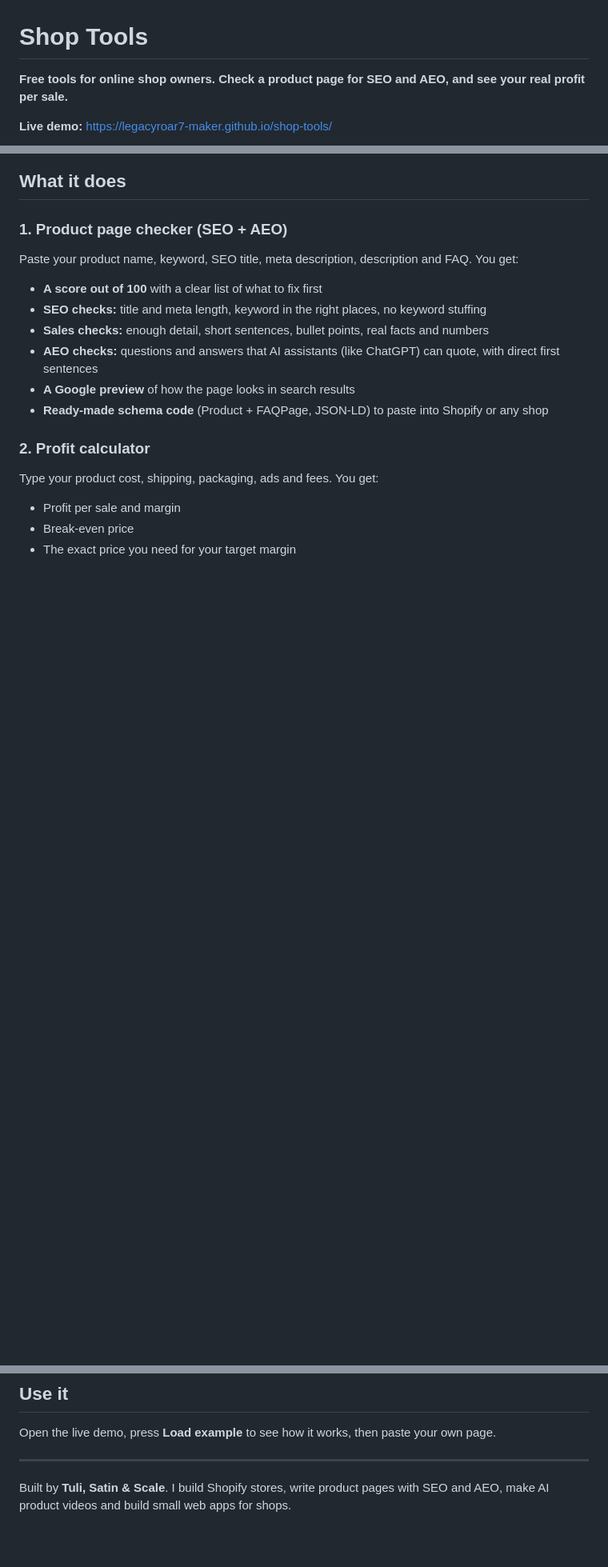
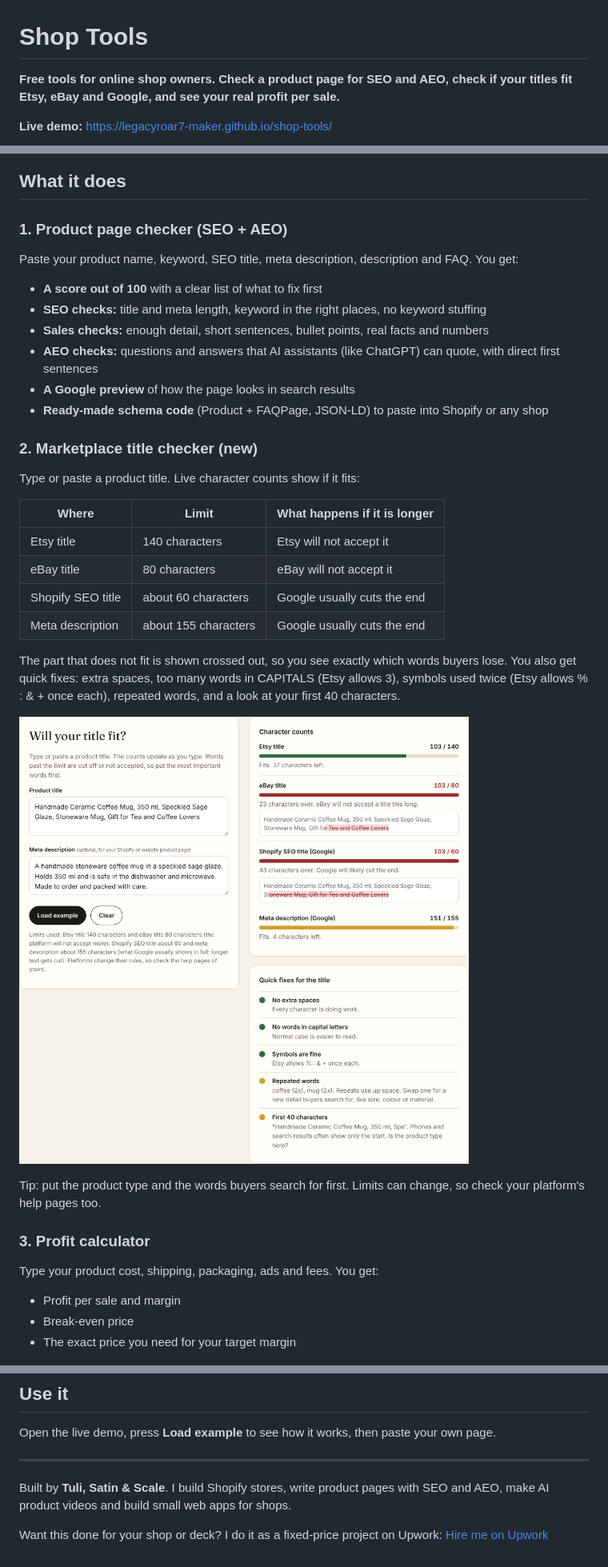
Before and after one commit to legacyroar7-maker/shop-tools, a Markdown page: README.md, 3 parts joined by grey strips. Shown: that part at 80% size. GitHub-like rendering; pictures changed too: preview-titles.png (added); blank space fills up the shorter version.

Commit message:
Add marketplace title checker (Etsy, eBay, Google)

```diff
--- a/README.md
+++ b/README.md
@@ -1,6 +1,6 @@
 # Shop Tools
 
-**Free tools for online shop owners. Check a product page for SEO and AEO, and see your real profit per sale.**
+**Free tools for online shop owners. Check a product page for SEO and AEO, check if your titles fit Etsy, eBay and Google, and see your real profit per sale.**
 
 **Live demo:** https://legacyroar7-maker.github.io/shop-tools/
 
@@ -18,7 +18,23 @@ Paste your product name, keyword, SEO title, meta description, description and F
 - **A Google preview** of how the page looks in search results
 - **Ready-made schema code** (Product + FAQPage, JSON-LD) to paste into Shopify or any shop
 
-### 2. Profit calculator
+### 2. Marketplace title checker (new)
+Type or paste a product title. Live character counts show if it fits:
+
+| Where | Limit | What happens if it is longer |
+|---|---|---|
+| Etsy title | 140 characters | Etsy will not accept it |
+| eBay title | 80 characters | eBay will not accept it |
+| Shopify SEO title | about 60 characters | Google usually cuts the end |
+| Meta description | about 155 characters | Google usually cuts the end |
+
+The part that does not fit is shown crossed out, so you see exactly which words buyers lose. You also get quick fixes: extra spaces, too many words in CAPITALS (Etsy allows 3), symbols used twice (Etsy allows % : & + once each), repeated words, and a look at your first 40 characters.
+
+![Marketplace title checker](preview-titles.png)
+
+Tip: put the product type and the words buyers search for first. Limits can change, so check your platform's help pages too.
+
+### 3. Profit calculator
 Type your product cost, shipping, packaging, ads and fees. You get:
 
 - Profit per sale and margin
@@ -41,3 +57,5 @@ Open the live demo, press **Load example** to see how it works, then paste your
 
 ---
 Built by **Tuli, Satin & Scale**. I build Shopify stores, write product pages with SEO and AEO, make AI product videos and build small web apps for shops.
+
+Want this done for your shop or deck? I do it as a fixed-price project on Upwork: [Hire me on Upwork](https://www.upwork.com/freelancers/~01c18d191d6a95988c)
```
Also changed, not shown: 1 other file.
